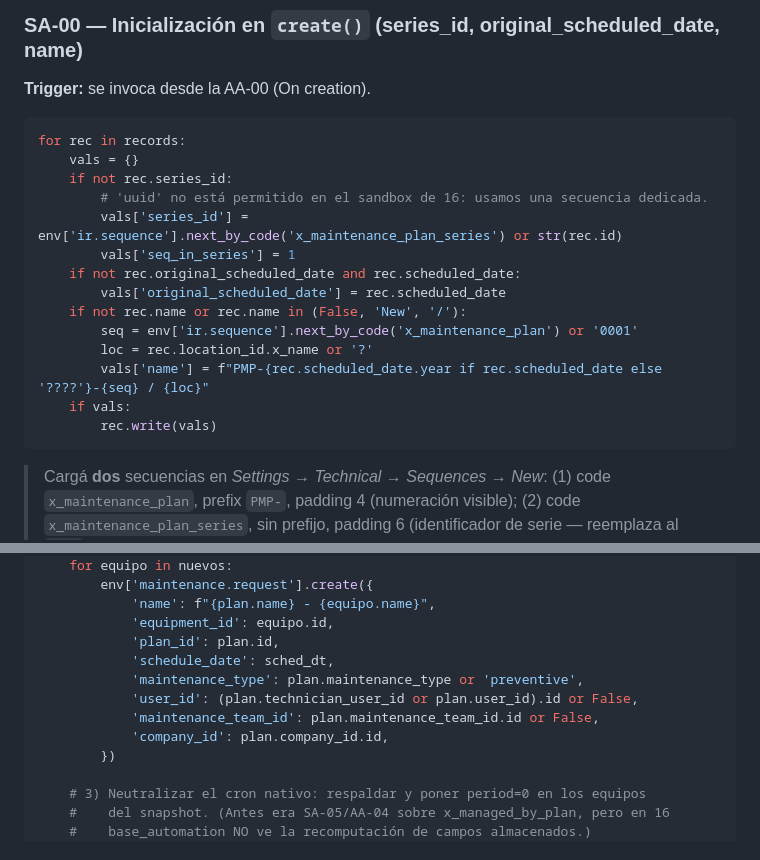
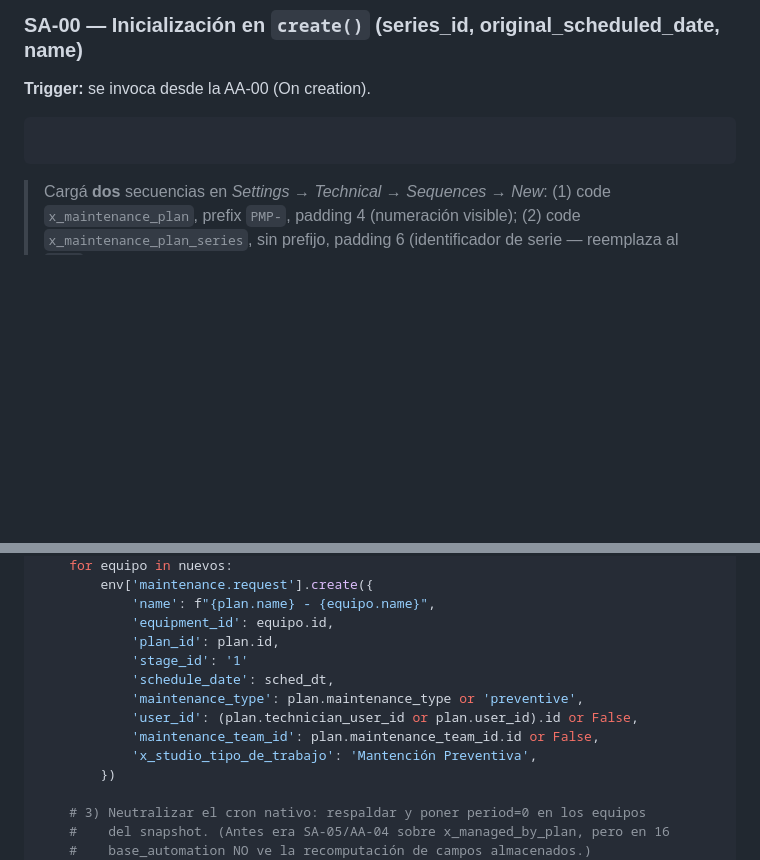
Before and after one commit to dcuerowe/odoo_con_mantenciones, a Markdown page: maintenance_plan/PLAN_IMPLEMENTACION.md, 2 parts joined by grey strips. Drawn GitHub-style; blank space fills up the shorter version.

````diff
--- a/maintenance_plan/PLAN_IMPLEMENTACION.md
+++ b/maintenance_plan/PLAN_IMPLEMENTACION.md
@@ -583,20 +603,7 @@ for record in records:
 **Trigger:** se invoca desde la AA-00 (On creation).
 
 ```python
-for rec in records:
-    vals = {}
-    if not rec.series_id:
-        # 'uuid' no está permitido en el sandbox de 16: usamos una secuencia dedicada.
-        vals['series_id'] = env['ir.sequence'].next_by_code('x_maintenance_plan_series') or str(rec.id)
-        vals['seq_in_series'] = 1
-    if not rec.original_scheduled_date and rec.scheduled_date:
-        vals['original_scheduled_date'] = rec.scheduled_date
-    if not rec.name or rec.name in (False, 'New', '/'):
-        seq = env['ir.sequence'].next_by_code('x_maintenance_plan') or '0001'
-        loc = rec.location_id.x_name or '?'
-        vals['name'] = f"PMP-{rec.scheduled_date.year if rec.scheduled_date else '????'}-{seq} / {loc}"
-    if vals:
-        rec.write(vals)
+
 ```
 
 > Cargá **dos** secuencias en *Settings → Technical → Sequences → New*: (1) code `x_maintenance_plan`, prefix `PMP-`, padding 4 (numeración visible); (2) code `x_maintenance_plan_series`, sin prefijo, padding 6 (identificador de serie — reemplaza al `uuid` que el sandbox de 16 no permite importar).
@@ -635,11 +642,12 @@ for plan in records:
             'name': f"{plan.name} - {equipo.name}",
             'equipment_id': equipo.id,
             'plan_id': plan.id,
+            'stage_id': '1'
             'schedule_date': sched_dt,
             'maintenance_type': plan.maintenance_type or 'preventive',
             'user_id': (plan.technician_user_id or plan.user_id).id or False,
             'maintenance_team_id': plan.maintenance_team_id.id or False,
-            'company_id': plan.company_id.id,
+            'x_studio_tipo_de_trabajo': 'Mantención Preventiva',
         })
 
     # 3) Neutralizar el cron nativo: respaldar y poner period=0 en los equipos
````
Also changed, not shown: other parts of maintenance_plan/PLAN_IMPLEMENTACION.md (+21 -1 lines).
